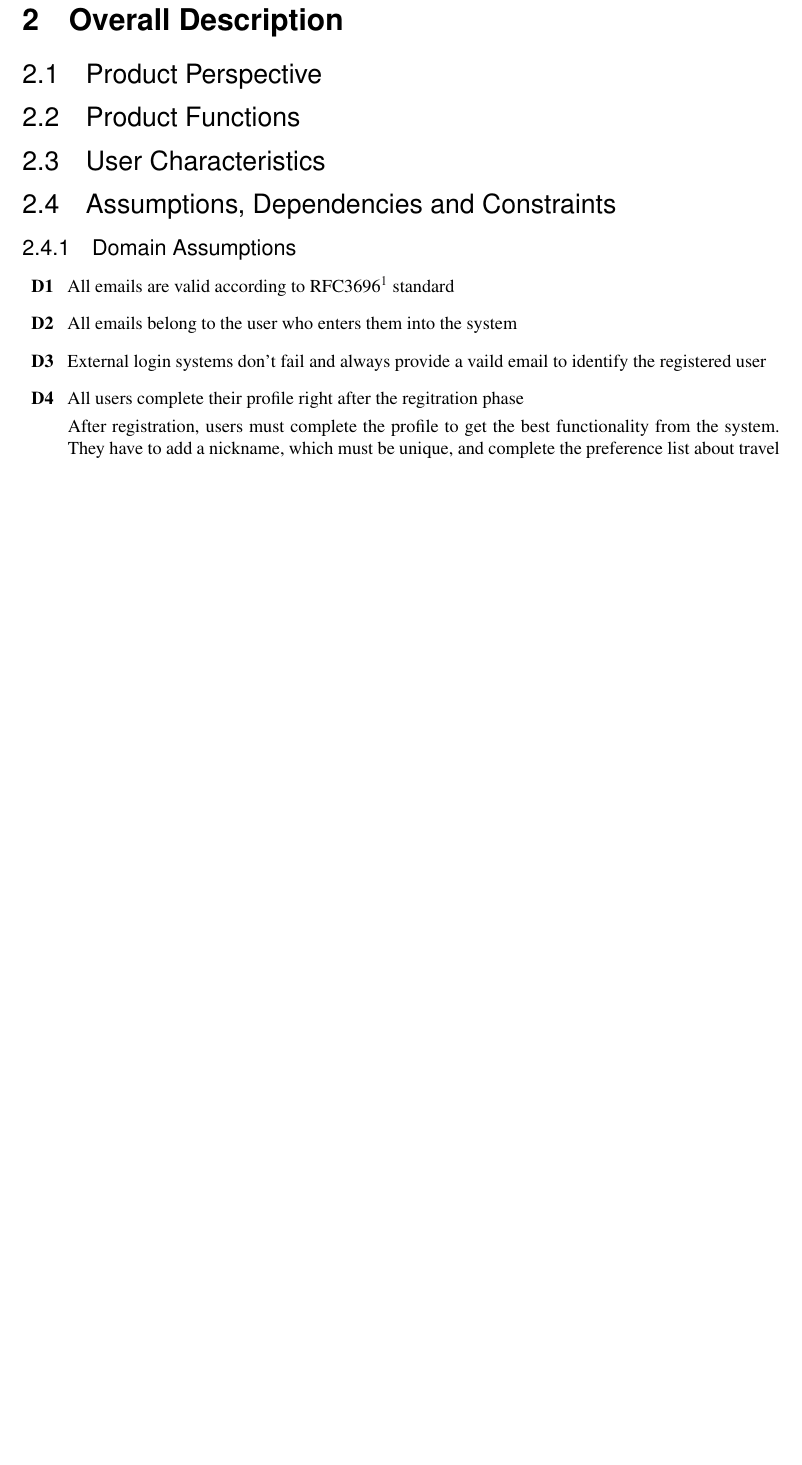
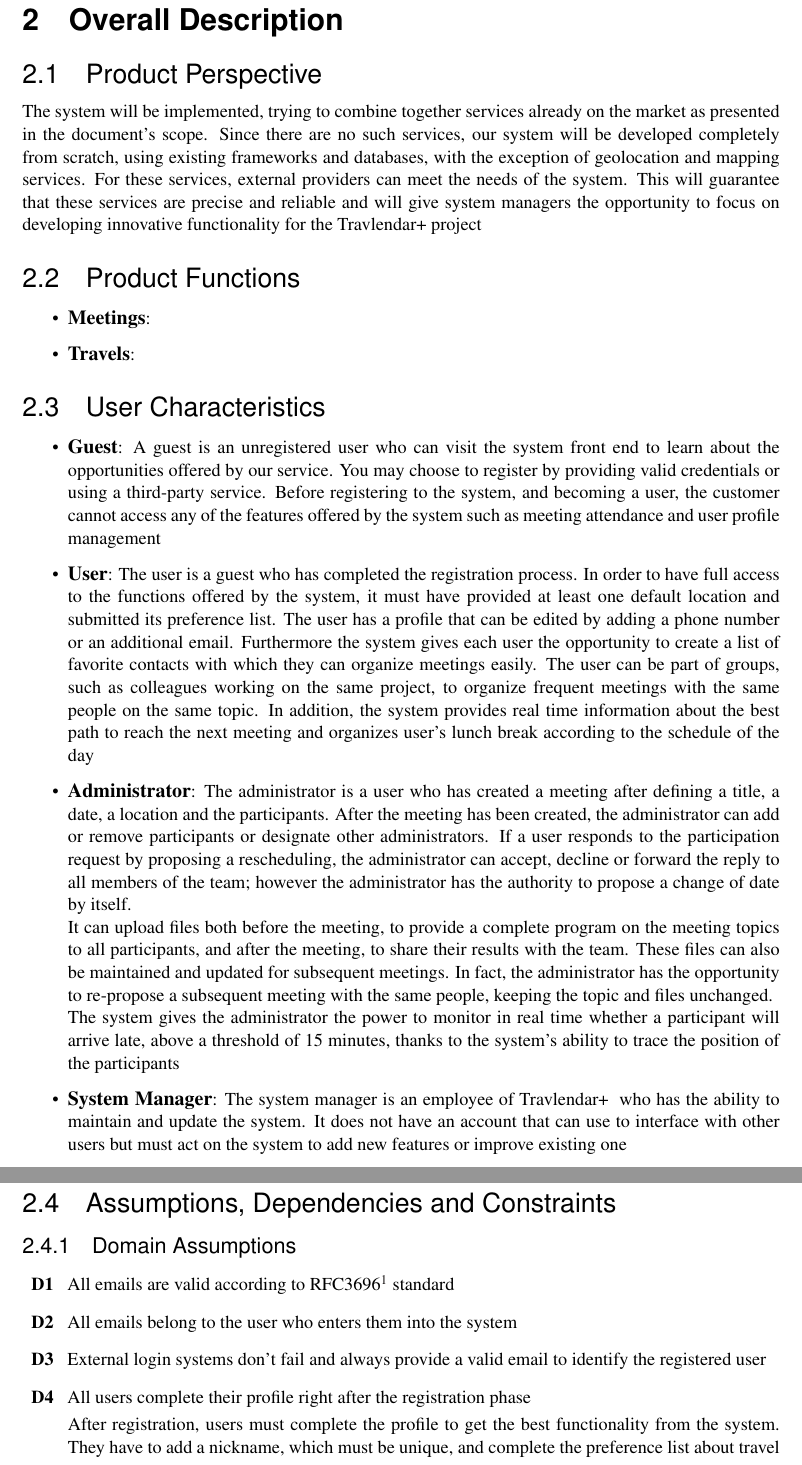
Before and after one commit to TommasoBianchi/BettiBianchi_SWENG2, a LaTeX document (RASD/Latex/main.tex, which reads RASD/Latex/Files/Overview/domassumptions.tex, RASD/Latex/Files/Overview/prodfunctions.tex, RASD/Latex/Files/Overview/prodpersp.tex): part of page 9 of 14 before the commit and two parts of pages 9 and 10 of 15 after it, the two joined at a grey line, cut so that both start at the same text, the shorter picture padded with empty space. Compiled offline with pdfLaTeX; a LaTeX package or settings file that is missing is left out.

Commit message:
working on Overview

```diff
--- a/RASD/Latex/Files/Overview/domassumptions.tex
+++ b/RASD/Latex/Files/Overview/domassumptions.tex
@@ -4,15 +4,15 @@
 \stepcounter{countDom}
 \begin{description}
 
-\item[D\thecountDom]  All emails are valid according to RFC3696~\cite{RFC3696} standard
+\item[D\thecountDom] All emails are valid according to RFC3696~\cite{RFC3696} standard
 \stepcounter{countDom}
-\item[D\thecountDom]  All emails belong to the user who enters them into the system
+\item[D\thecountDom] All emails belong to the user who enters them into the system
 
 \stepcounter{countDom}
-\item[D\thecountDom]  External login systems don’t fail and always provide a vaild email to identify the registered user
+\item[D\thecountDom] External login systems don’t fail and always provide a valid email to identify the registered user
 
 \stepcounter{countDom}
-\item[D\thecountDom]  All users complete their profile right after the regitration phase \\ [0.1cm]
-After registration, users must complete the profile to get the best functionality from the system. They have to add a nickname, which must be unique, and complete the preference list about travel means.
+\item[D\thecountDom] All users complete their profile right after the registration phase \\ [0.1cm]
+After registration, users must complete the profile to get the best functionality from the system. They have to add a nickname, which must be unique, and complete the preference list about travel means
 
 \stepcounter{countDom}
--- a/RASD/Latex/Files/Overview/prodfunctions.tex
+++ b/RASD/Latex/Files/Overview/prodfunctions.tex
@@ -0,0 +1,4 @@
+\begin{itemize}
+	\item \textbf{{\large Meetings}}:
+	\item \textbf{{\large Travels}}:
+\end{itemize}
--- a/RASD/Latex/Files/Overview/prodpersp.tex
+++ b/RASD/Latex/Files/Overview/prodpersp.tex
@@ -0,0 +1 @@
+The system will be implemented, trying to combine together services already on the market as presented in the document's scope. Since there are no such services, our system will be developed completely from scratch, using existing frameworks and databases, with the exception of geolocation and mapping services. For these services, external providers can meet the needs of the system. This will guarantee that these services are precise and reliable and will give system managers the opportunity to focus on developing innovative functionality for the \projectname~project
--- a/RASD/Latex/Files/Overview/userchars.tex
+++ b/RASD/Latex/Files/Overview/userchars.tex
@@ -0,0 +1,8 @@
+\begin{itemize}
+	\item \textbf{{\large Guest}}: A guest is an unregistered user who can visit the system front end to learn about the opportunities offered by our service. You may choose to register by providing valid credentials or using a third-party service. Before registering to the system, and becoming a user, the customer cannot access any of the features offered by the system such as meeting attendance and user profile management
+	\item \textbf{{\large User}}: The user is a guest who has completed the registration process. In order to have full access to the functions offered by the system, it must have provided at least one default location and submitted its preference list. The user has a profile that can be edited by adding a phone number or an additional email. Furthermore the system gives each user the opportunity to create a list of favorite contacts with which they can organize meetings easily. The user can be part of groups, such as colleagues working on the same project, to organize frequent meetings with the same people on the same topic. In addition, the system provides real time information about the best path to reach the next meeting and organizes user's lunch break according to the schedule of the day
+	\item \textbf{{\large Administrator}}: The administrator is a user who has created a meeting after defining a title, a date, a location and the participants.  After the meeting has been created, the administrator can add or remove participants or designate other administrators. If a user responds to the participation request by proposing a rescheduling, the administrator can accept, decline or forward the reply to all members of the team; however the administrator has the authority to propose a change of date by itself. \newline
+	It can upload files both before the meeting, to provide a complete program on the meeting topics to all participants, and after the meeting, to share their results with the team. These files can also be maintained and updated for subsequent meetings.  In fact, the administrator has the opportunity to re-propose a subsequent meeting with the same people, keeping the topic and files unchanged. \newline
+	The system gives the administrator the power to monitor in real time whether a participant will arrive late, above a threshold of 15 minutes, thanks to the system's ability to trace the position of the participants
+	\item \textbf{{\large System Manager}}: The system manager is an employee of \projectname~  who has the ability to maintain and update the system. It does not have an account that can use to interface with other users but must act on the system to add new features or improve existing one
+\end{itemize}
```
Also changed, not shown: RASD/Latex/Files/Overview/domassumptions.tex (6 more changed lines), 1 other file.
